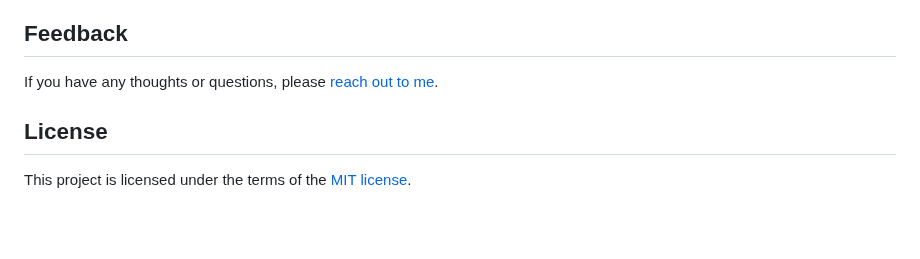
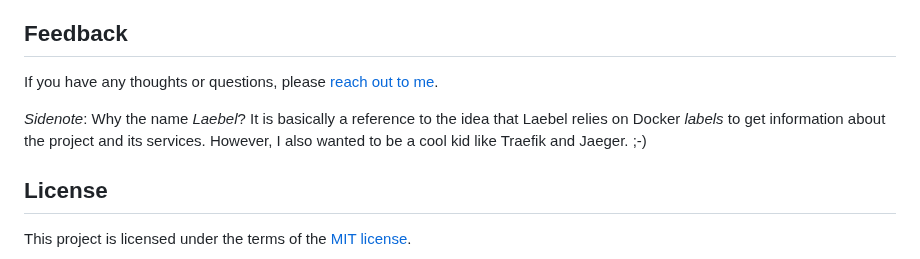
Before and after one commit to henrikje/laebel, a Markdown page: README.md, the part around the change. GitHub-like rendering; blank space fills up the shorter version.

```diff
--- a/README.md
+++ b/README.md
@@ -87,6 +87,8 @@ they are specified by adding _environment variables_ to the `laebel` service in
 
 If you have any thoughts or questions, please [reach out to me](https://henko.net/contact/).
 
+_Sidenote_: Why the name _Laebel_? It is basically a reference to the idea that Laebel relies on Docker _labels_ to get information about the project and its services. However, I also wanted to be a cool kid like Traefik and Jaeger. ;-)
+
 ## License
 
 This project is licensed under the terms of the [MIT license](LICENSE.md).
```
